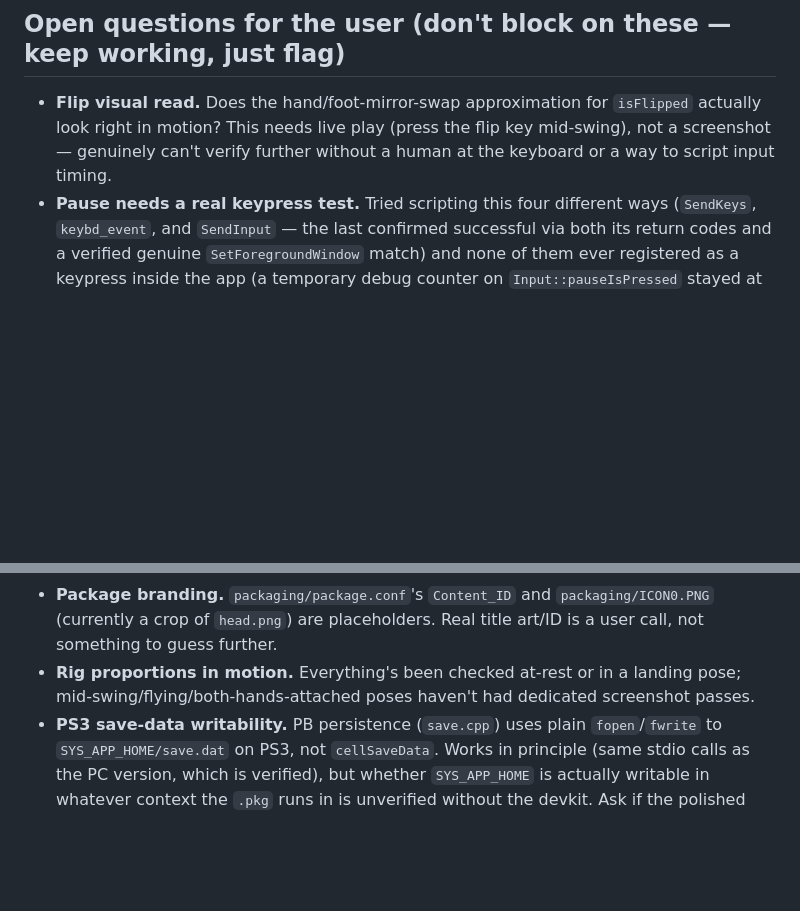
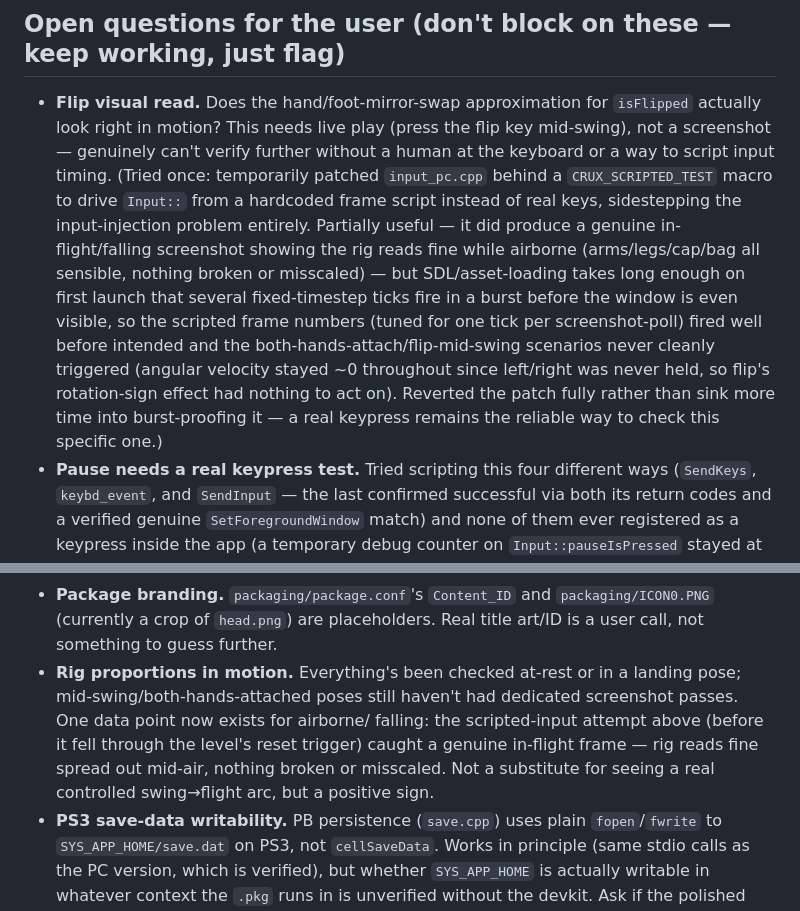
Before and after one commit to WemyssJ/Crux-PS3, a Markdown page: TODO.md, 2 parts joined by grey strips. GitHub-like rendering; blank space fills up the shorter version.

Commit message:
Document a scripted-input attempt at verifying rig motion
Tried driving Input:: from a hardcoded frame script (temporarily,
behind a CRUX_SCRIPTED_TEST macro in input_pc.cpp, fully reverted
afterward) to sidestep the synthetic-keypress-injection dead end and
verify flip/both-hands-attach/flight poses without a live player.
Got one genuinely useful data point (an in-flight pose looks
proportionally fine) but SDL/asset-loading burst several fixed ticks
before the window is visible, so the scripted frame numbers fired
before intended and the more interesting scenarios never cleanly
triggered. Documented honestly in TODO.md rather than pretending it
resolved those open questions -- a real keypress is still needed.

Co-Authored-By: Claude Sonnet 5 <noreply@anthropic.com>
Claude-Session: https://claude.ai/code/session_01WKeHbG6Y8rvhBtZb1eXNq6

```diff
--- a/TODO.md
+++ b/TODO.md
@@ -93,6 +93,20 @@ the project root, that's a bug, not intended.
   `isFlipped` actually look right in motion? This needs live play (press
   the flip key mid-swing), not a screenshot — genuinely can't verify
   further without a human at the keyboard or a way to script input timing.
+  (Tried once: temporarily patched `input_pc.cpp` behind a
+  `CRUX_SCRIPTED_TEST` macro to drive `Input::` from a hardcoded frame
+  script instead of real keys, sidestepping the input-injection problem
+  entirely. Partially useful — it did produce a genuine in-flight/falling
+  screenshot showing the rig reads fine while airborne (arms/legs/cap/bag
+  all sensible, nothing broken or misscaled) — but SDL/asset-loading takes
+  long enough on first launch that several fixed-timestep ticks fire in a
+  burst before the window is even visible, so the scripted frame numbers
+  (tuned for one tick per screenshot-poll) fired well before intended and
+  the both-hands-attach/flip-mid-swing scenarios never cleanly triggered
+  (angular velocity stayed ~0 throughout since left/right was never held,
+  so flip's rotation-sign effect had nothing to act on). Reverted the
+  patch fully rather than sink more time into burst-proofing it — a real
+  keypress remains the reliable way to check this specific one.)
 - **Pause needs a real keypress test.** Tried scripting this four different
   ways (`SendKeys`, `keybd_event`, and `SendInput` — the last confirmed
   successful via both its return codes and a verified genuine
@@ -110,8 +124,12 @@ the project root, that's a bug, not intended.
   `packaging/ICON0.PNG` (currently a crop of `head.png`) are placeholders.
   Real title art/ID is a user call, not something to guess further.
 - **Rig proportions in motion.** Everything's been checked at-rest or in a
-  landing pose; mid-swing/flying/both-hands-attached poses haven't had
-  dedicated screenshot passes.
+  landing pose; mid-swing/both-hands-attached poses still haven't had
+  dedicated screenshot passes. One data point now exists for airborne/
+  falling: the scripted-input attempt above (before it fell through the
+  level's reset trigger) caught a genuine in-flight frame — rig reads fine
+  spread out mid-air, nothing broken or misscaled. Not a substitute for
+  seeing a real controlled swing→flight arc, but a positive sign.
 - **PS3 save-data writability.** PB persistence (`save.cpp`) uses plain
   `fopen`/`fwrite` to `SYS_APP_HOME/save.dat` on PS3, not `cellSaveData`.
   Works in principle (same stdio calls as the PC version, which is
```
